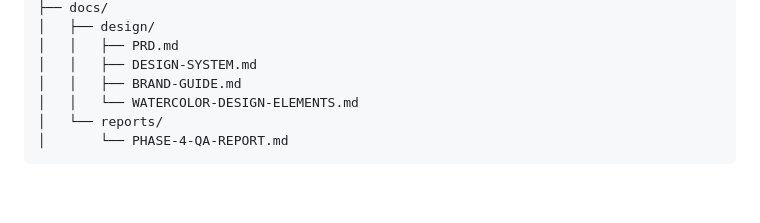
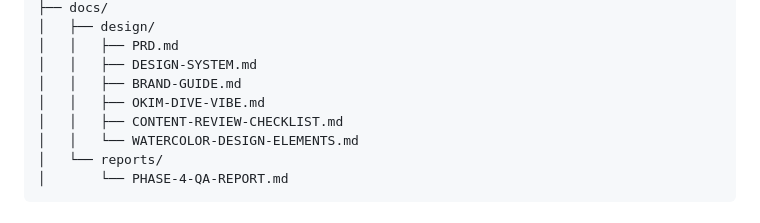
Before and after one commit to vega-agent/okim-dive, a Markdown page: README.md, the part around the change. Drawn GitHub-style; blank space fills up the shorter version.

Commit message:
docs: enforce Okim Dive content direction

```diff
--- a/README.md
+++ b/README.md
@@ -37,6 +37,8 @@ okim-dive/
 │   │   ├── PRD.md
 │   │   ├── DESIGN-SYSTEM.md
 │   │   ├── BRAND-GUIDE.md
+│   │   ├── OKIM-DIVE-VIBE.md
+│   │   ├── CONTENT-REVIEW-CHECKLIST.md
 │   │   └── WATERCOLOR-DESIGN-ELEMENTS.md
 │   └── reports/
 │       └── PHASE-4-QA-REPORT.md
```
Also changed, not shown: CLAUDE.md (added, +92 -0 lines), docs/design/CONTENT-REVIEW-CHECKLIST.md (added, +59 -0 lines).
